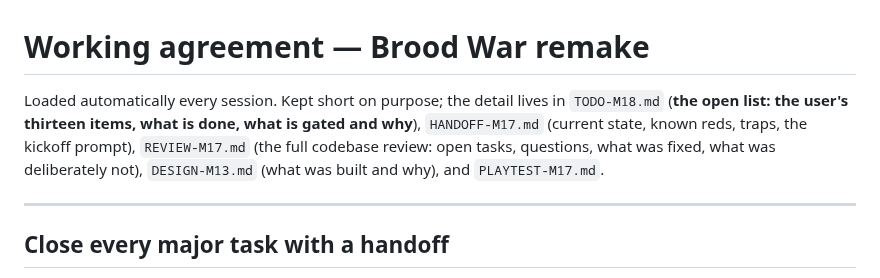
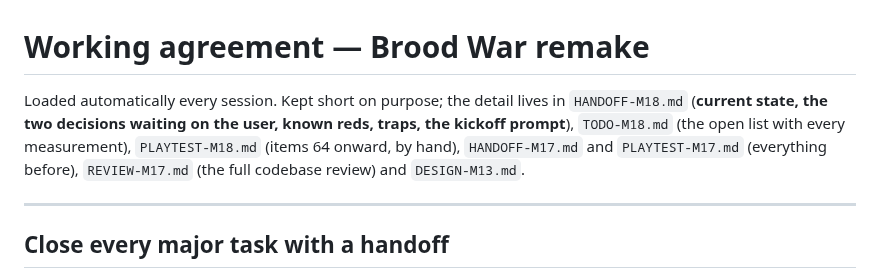
Before and after one commit to Zacsluss/Outerworld-War, a Markdown page: CLAUDE.md, the part around the change. GitHub-like rendering.

```diff
--- a/CLAUDE.md
+++ b/CLAUDE.md
@@ -1,9 +1,9 @@
 # Working agreement — Brood War remake
 
-Loaded automatically every session. Kept short on purpose; the detail lives in `TODO-M18.md` (**the open
-list: the user's thirteen items, what is done, what is gated and why**), `HANDOFF-M17.md` (current state,
-known reds, traps, the kickoff prompt), `REVIEW-M17.md` (the full codebase review: open tasks, questions,
-what was fixed, what was deliberately not), `DESIGN-M13.md` (what was built and why), and `PLAYTEST-M17.md`.
+Loaded automatically every session. Kept short on purpose; the detail lives in `HANDOFF-M18.md` (**current
+state, the two decisions waiting on the user, known reds, traps, the kickoff prompt**), `TODO-M18.md` (the open
+list with every measurement), `PLAYTEST-M18.md` (items 64 onward, by hand), `HANDOFF-M17.md` and
+`PLAYTEST-M17.md` (everything before), `REVIEW-M17.md` (the full codebase review) and `DESIGN-M13.md`.
 
 ---
 
```
Also changed, not shown: HANDOFF-M18.md (added, +186 -0 lines).
